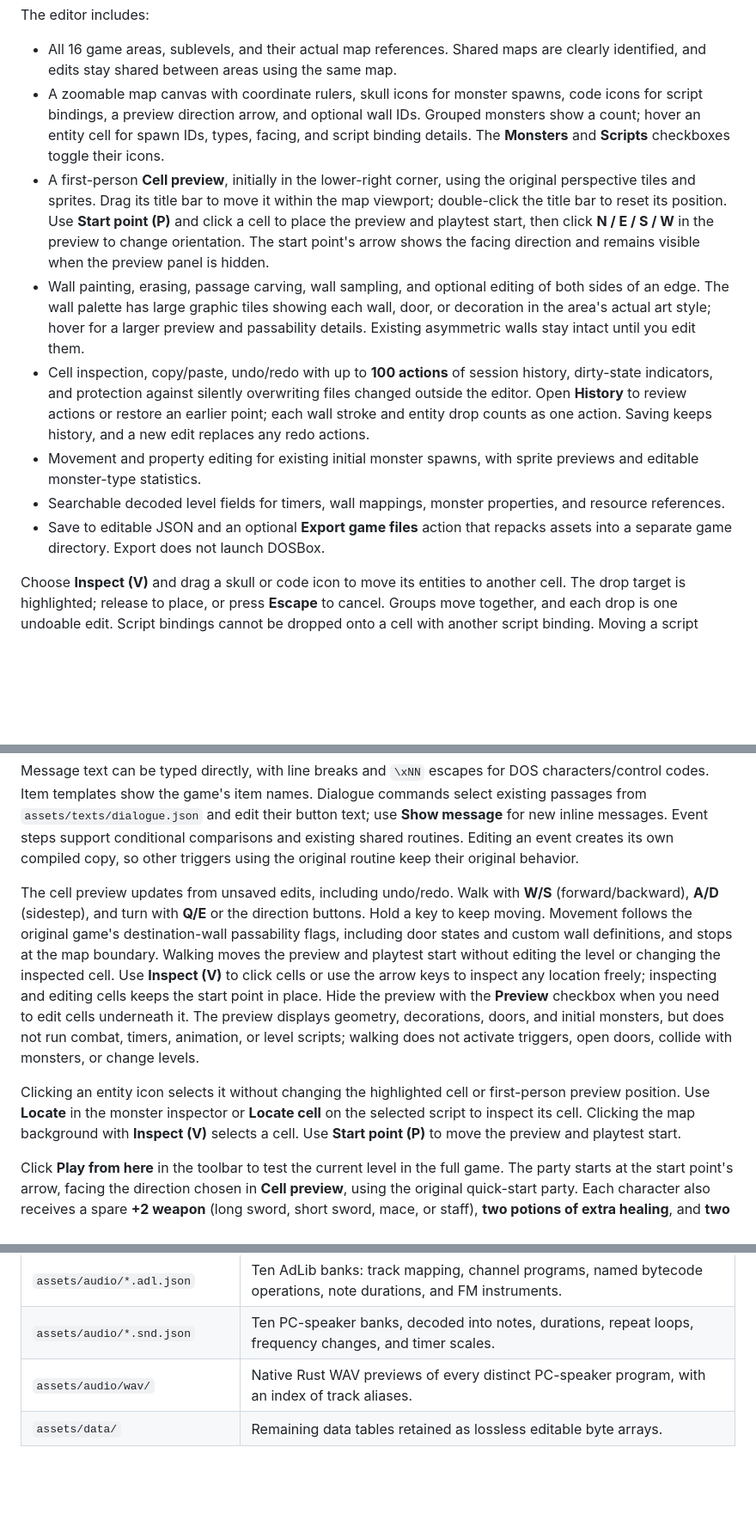
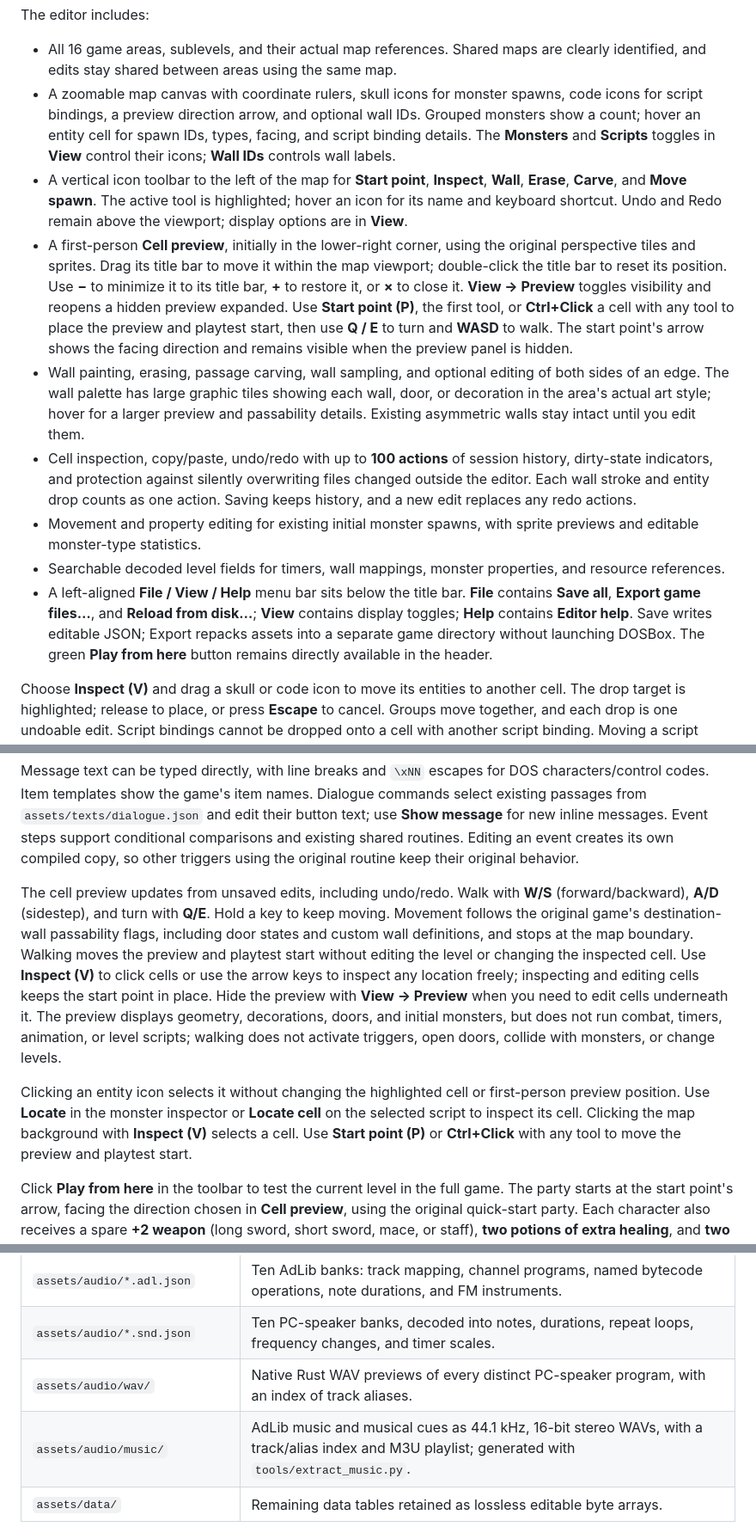
Before and after one commit to dannycoulombe/darkmoon-studio, a Markdown page: README.md, 3 parts joined by grey strips. Shown at 86% size. GitHub-like rendering; blank space fills up the shorter version.

```diff
--- a/README.md
+++ b/README.md
@@ -69,13 +69,14 @@ version or increment is specified; see `AGENTS.md` for the project instructions.
 The editor includes:
 
 - All 16 game areas, sublevels, and their actual map references. Shared maps are clearly identified, and edits stay shared between areas using the same map.
-- A zoomable map canvas with coordinate rulers, skull icons for monster spawns, code icons for script bindings, a preview direction arrow, and optional wall IDs. Grouped monsters show a count; hover an entity cell for spawn IDs, types, facing, and script binding details. The **Monsters** and **Scripts** checkboxes toggle their icons.
-- A first-person **Cell preview**, initially in the lower-right corner, using the original perspective tiles and sprites. Drag its title bar to move it within the map viewport; double-click the title bar to reset its position. Use **Start point (P)** and click a cell to place the preview and playtest start, then click **N / E / S / W** in the preview to change orientation. The start point's arrow shows the facing direction and remains visible when the preview panel is hidden.
+- A zoomable map canvas with coordinate rulers, skull icons for monster spawns, code icons for script bindings, a preview direction arrow, and optional wall IDs. Grouped monsters show a count; hover an entity cell for spawn IDs, types, facing, and script binding details. The **Monsters** and **Scripts** toggles in **View** control their icons; **Wall IDs** controls wall labels.
+- A vertical icon toolbar to the left of the map for **Start point**, **Inspect**, **Wall**, **Erase**, **Carve**, and **Move spawn**. The active tool is highlighted; hover an icon for its name and keyboard shortcut. Undo and Redo remain above the viewport; display options are in **View**.
+- A first-person **Cell preview**, initially in the lower-right corner, using the original perspective tiles and sprites. Drag its title bar to move it within the map viewport; double-click the title bar to reset its position. Use **−** to minimize it to its title bar, **+** to restore it, or **×** to close it. **View → Preview** toggles visibility and reopens a hidden preview expanded. Use **Start point (P)**, the first tool, or **Ctrl+Click** a cell with any tool to place the preview and playtest start, then use **Q / E** to turn and **WASD** to walk. The start point's arrow shows the facing direction and remains visible when the preview panel is hidden.
 - Wall painting, erasing, passage carving, wall sampling, and optional editing of both sides of an edge. The wall palette has large graphic tiles showing each wall, door, or decoration in the area's actual art style; hover for a larger preview and passability details. Existing asymmetric walls stay intact until you edit them.
-- Cell inspection, copy/paste, undo/redo with up to **100 actions** of session history, dirty-state indicators, and protection against silently overwriting files changed outside the editor. Open **History** to review actions or restore an earlier point; each wall stroke and entity drop counts as one action. Saving keeps history, and a new edit replaces any redo actions.
+- Cell inspection, copy/paste, undo/redo with up to **100 actions** of session history, dirty-state indicators, and protection against silently overwriting files changed outside the editor. Each wall stroke and entity drop counts as one action. Saving keeps history, and a new edit replaces any redo actions.
 - Movement and property editing for existing initial monster spawns, with sprite previews and editable monster-type statistics.
 - Searchable decoded level fields for timers, wall mappings, monster properties, and resource references.
-- Save to editable JSON and an optional **Export game files** action that repacks assets into a separate game directory. Export does not launch DOSBox.
+- A left-aligned **File / View / Help** menu bar sits below the title bar. **File** contains **Save all**, **Export game files…**, and **Reload from disk…**; **View** contains display toggles; **Help** contains **Editor help**. Save writes editable JSON; Export repacks assets into a separate game directory without launching DOSBox. The green **Play from here** button remains directly available in the header.
 
 Choose **Inspect (V)** and drag a skull or code icon to move its entities to another cell. The drop target is highlighted; release to place, or press **Escape** to cancel. Groups move together, and each drop is one undoable edit. Script bindings cannot be dropped onto a cell with another script binding. Moving a script relocates its activation cell; its instructions and embedded block references stay intact. To move one monster from a group, choose it in **Inspector → Monsters**, then use **Move on map**. **Wall** and **Erase** affect the nearest cell edge; **Carve** excavates only the clicked tile and joins it to adjacent floor cells. Solid neighbors keep their walls, preserving the outline of the room or passage without creating a plus-shaped opening. Drag to excavate a sequence of tiles; this behavior is independent of **Paint both sides of an edge**. **Level data** edits the decoded properties and does not create additional spawn records.
 
@@ -83,9 +84,9 @@ Select a script icon (or inspect its tile), then choose **Edit event steps…**.
 
 Message text can be typed directly, with line breaks and `\xNN` escapes for DOS characters/control codes. Item templates show the game's item names. Dialogue commands select existing passages from `assets/texts/dialogue.json` and edit their button text; use **Show message** for new inline messages. Event steps support conditional comparisons and existing shared routines. Editing an event creates its own compiled copy, so other triggers using the original routine keep their original behavior.
 
-The cell preview updates from unsaved edits, including undo/redo. Walk with **W/S** (forward/backward), **A/D** (sidestep), and turn with **Q/E** or the direction buttons. Hold a key to keep moving. Movement follows the original game's destination-wall passability flags, including door states and custom wall definitions, and stops at the map boundary. Walking moves the preview and playtest start without editing the level or changing the inspected cell. Use **Inspect (V)** to click cells or use the arrow keys to inspect any location freely; inspecting and editing cells keeps the start point in place. Hide the preview with the **Preview** checkbox when you need to edit cells underneath it. The preview displays geometry, decorations, doors, and initial monsters, but does not run combat, timers, animation, or level scripts; walking does not activate triggers, open doors, collide with monsters, or change levels.
+The cell preview updates from unsaved edits, including undo/redo. Walk with **W/S** (forward/backward), **A/D** (sidestep), and turn with **Q/E**. Hold a key to keep moving. Movement follows the original game's destination-wall passability flags, including door states and custom wall definitions, and stops at the map boundary. Walking moves the preview and playtest start without editing the level or changing the inspected cell. Use **Inspect (V)** to click cells or use the arrow keys to inspect any location freely; inspecting and editing cells keeps the start point in place. Hide the preview with **View → Preview** when you need to edit cells underneath it. The preview displays geometry, decorations, doors, and initial monsters, but does not run combat, timers, animation, or level scripts; walking does not activate triggers, open doors, collide with monsters, or change levels.
 
-Clicking an entity icon selects it without changing the highlighted cell or first-person preview position. Use **Locate** in the monster inspector or **Locate cell** on the selected script to inspect its cell. Clicking the map background with **Inspect (V)** selects a cell. Use **Start point (P)** to move the preview and playtest start.
+Clicking an entity icon selects it without changing the highlighted cell or first-person preview position. Use **Locate** in the monster inspector or **Locate cell** on the selected script to inspect its cell. Clicking the map background with **Inspect (V)** selects a cell. Use **Start point (P)** or **Ctrl+Click** with any tool to move the preview and playtest start.
 
 Click **Play from here** in the toolbar to test the current level in the full game. The party starts at the start point's arrow, facing the direction chosen in **Cell preview**, using the original quick-start party. Each character also receives a spare **+2 weapon** (long sword, short sword, mace, or staff), **two potions of extra healing**, and **two iron rations** in empty backpack slots; their existing equipment stays in place. Place it with **Start point (P)** or adjust it by walking in the preview. Current wall, monster, script, and resource edits are included even if you have not saved them. Preparation takes a few seconds; the game opens in a separate DOSBox window, skipping the intro and load menus. The editor stays open and keeps unsaved changes and undo history.
 
@@ -158,6 +160,7 @@ cargo run --locked -- play
 | `assets/audio/*.adl.json` | Ten AdLib banks: track mapping, channel programs, named bytecode operations, note durations, and FM instruments. |
 | `assets/audio/*.snd.json` | Ten PC-speaker banks, decoded into notes, durations, repeat loops, frequency changes, and timer scales. |
 | `assets/audio/wav/` | Native Rust WAV previews of every distinct PC-speaker program, with an index of track aliases. |
+| `assets/audio/music/` | AdLib music and musical cues as 44.1 kHz, 16-bit stereo WAVs, with a track/alias index and M3U playlist; generated with `tools/extract_music.py`. |
 | `assets/data/` | Remaining data tables retained as lossless editable byte arrays. |
 
 Indexed PNGs give exact palette control. RGB/RGBA sheets are mapped to the nearest existing palette color; alpha is not a new game feature. The indexed color 0 remains the original sprite transparency convention. Sprite crop exports include the original background index, so they can be pasted back without losing pixels.
```
Also changed, not shown: other parts of README.md (+24 -1 lines), resources/darkmoon-studio-screenshot.png, 11 other files.
